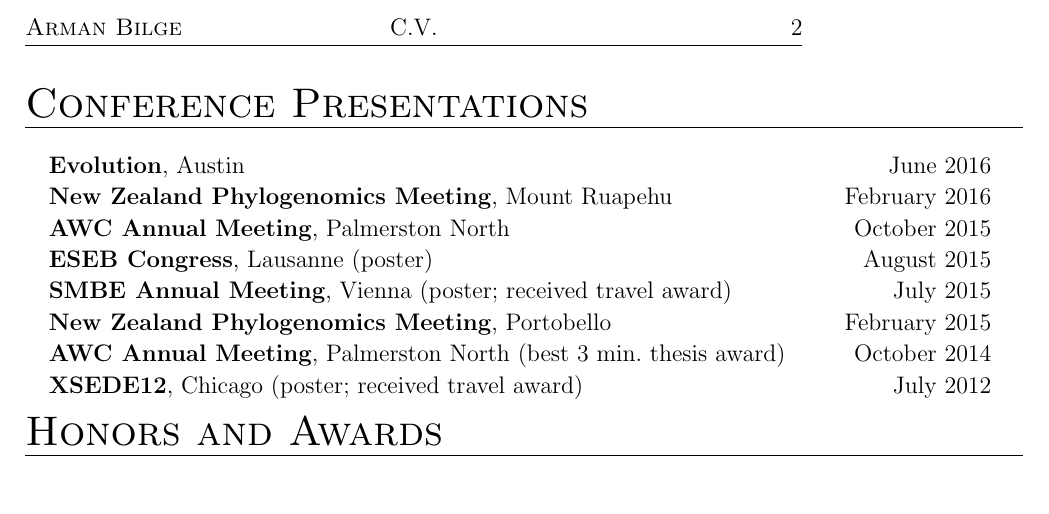
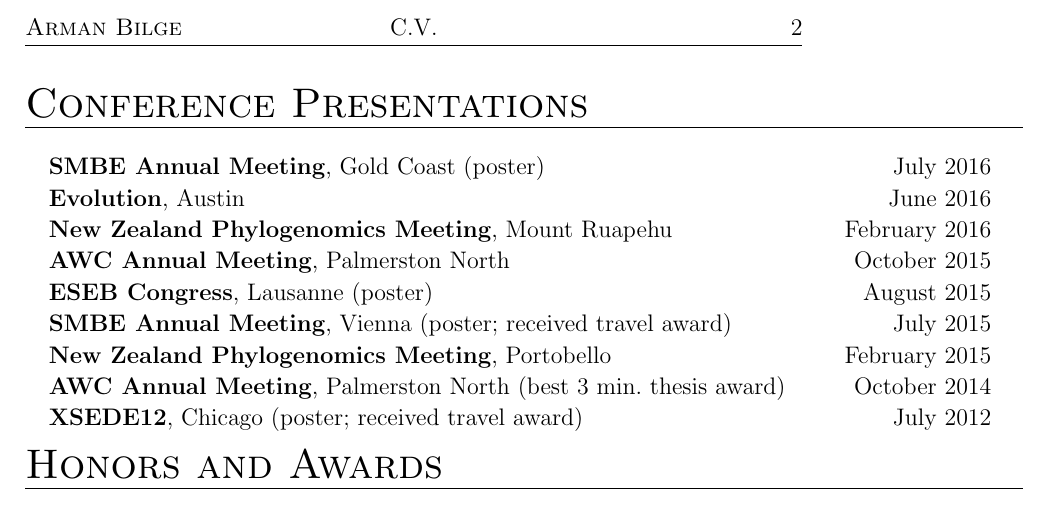
Before and after one commit to armanbilge/cv, a LaTeX CV (cv.tex): part of page 2 of 2, cut so that both start at the same text. Compiled offline with pdfLaTeX.

Commit message:
Add SMBE16

```diff
--- a/cv.tex
+++ b/cv.tex
@@ -45,6 +45,8 @@
 
     \begin{columnsection}{Conference Presentations}
 
+        \columnentry{\textbf{SMBE Annual Meeting}, Gold Coast (poster)}{July 2016}{}{}{}{}{}
+
         \columnentry{\textbf{Evolution}, Austin}{June 2016}{}{}{}{}{}
 
         \columnentry{\textbf{New Zealand Phylogenomics Meeting}, Mount Ruapehu}{February 2016}{}{}{}{}{}
```
